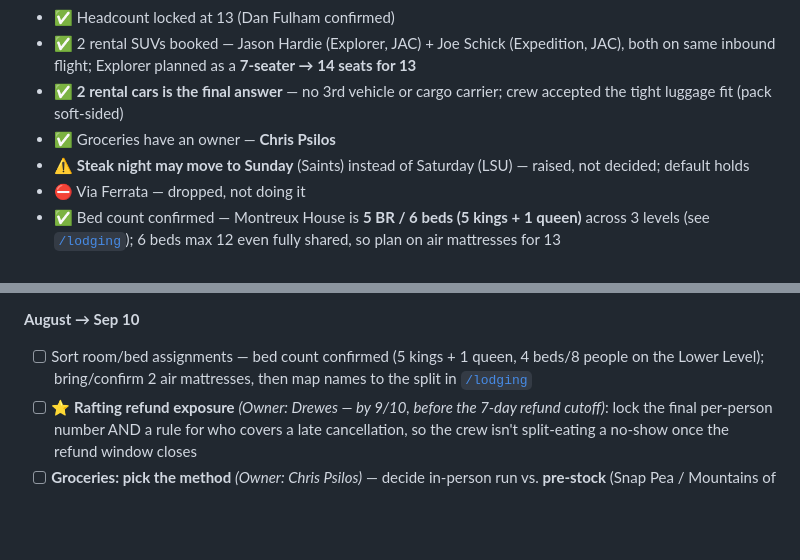
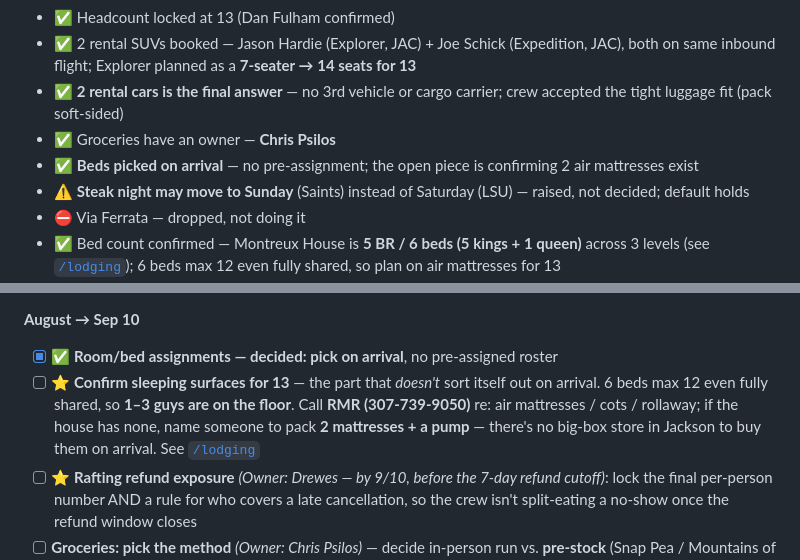
Before and after one commit to evantrapani-collab/jackson-hole-2026, a Markdown page: README.md, 2 parts joined by grey strips. Drawn GitHub-style; blank space fills up the shorter version.

Commit message:
README: beds decided (pick on arrival); air-mattress confirmation now the starred item

```diff
--- a/README.md
+++ b/README.md
@@ -23,6 +23,7 @@ Trip planning hub for everything related to the trip.
 - ✅ 2 rental SUVs booked — Jason Hardie (Explorer, JAC) + Joe Schick (Expedition, JAC), both on same inbound flight; Explorer planned as a **7-seater → 14 seats for 13**
 - ✅ **2 rental cars is the final answer** — no 3rd vehicle or cargo carrier; crew accepted the tight luggage fit (pack soft-sided)
 - ✅ Groceries have an owner — **Chris Psilos**
+- ✅ **Beds picked on arrival** — no pre-assignment; the open piece is confirming 2 air mattresses exist
 - ⚠️ **Steak night may move to Sunday** (Saints) instead of Saturday (LSU) — raised, not decided; default holds
 - ⛔️ Via Ferrata — dropped, not doing it
 - ✅ Bed count confirmed — Montreux House is **5 BR / 6 beds (5 kings + 1 queen)** across 3 levels (see [`/lodging`](./lodging/lodging.md#sleeping-13)); 6 beds max 12 even fully shared, so plan on air mattresses for 13
@@ -42,7 +43,8 @@ Trip planning hub for everything related to the trip.
 - [x] **By 8/1** — ✅ confirmed what Montreux House sleeps: **5 BR / 6 beds (5 kings + 1 queen)** across 3 levels (full layout in [`/lodging`](./lodging/lodging.md#sleeping-13)). 6 beds max 12 even fully shared → **bring 2 air mattresses** for 13
 
 **August → Sep 10**
-- [ ] Sort room/bed assignments — bed count confirmed (5 kings + 1 queen, 4 beds/8 people on the Lower Level); bring/confirm 2 air mattresses, then map names to the split in [`/lodging`](./lodging/lodging.md#sleeping-13)
+- [x] ✅ **Room/bed assignments — decided: pick on arrival**, no pre-assigned roster
+- [ ] ⭐ **Confirm sleeping surfaces for 13** — the part that *doesn't* sort itself out on arrival. 6 beds max 12 even fully shared, so **1–3 guys are on the floor**. Call **RMR (307-739-9050)** re: air mattresses / cots / rollaway; if the house has none, name someone to pack **2 mattresses + a pump** — there's no big-box store in Jackson to buy them on arrival. See [`/lodging`](./lodging/lodging.md#sleeping-13)
 - [ ] ⭐ **Rafting refund exposure** *(Owner: Drewes — by 9/10, before the 7-day refund cutoff)*: lock the final per-person number AND a rule for who covers a late cancellation, so the crew isn't split-eating a no-show once the refund window closes
 - [ ] **Groceries: pick the method** *(Owner: Chris Psilos)* — decide in-person run vs. **pre-stock** (Snap Pea / Mountains of Groceries / RMR concierge) and **call the Smith's butcher** to lock 13 bone-in ribeyes. See [`/dining`](./dining/dining.md#grocery-delivery-options)
 - [ ] **Steak night — Saturday or Sunday?** *(decide with the Sep 10 butcher call)*: idea on the table to grill the ribeyes for the **Saints game Sunday** instead of the **LSU game Saturday**. Grocery list is identical either way, so it doesn't block Psilos. Catch: Sunday's kickoff is **11 AM MT**, so steaks there means a *night* grill, it **voids the Dornan's dinner default**, and Saturday then needs a replacement dinner. Full tradeoff in [`/dining`](./dining/dining.md#steak-night--saturday-default-or-sunday)
```
